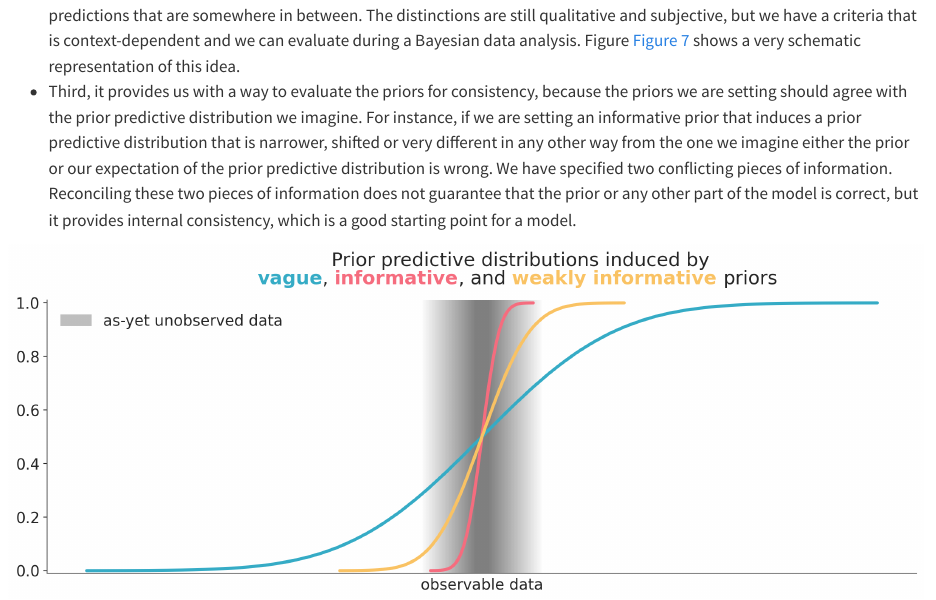
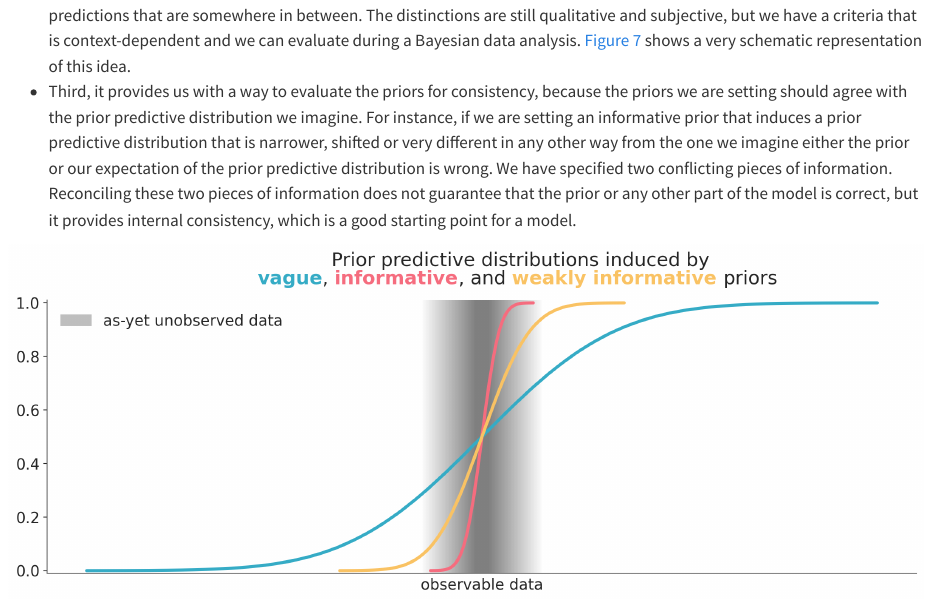
Before and after one commit to arviz-devs/Exploratory-Analysis-of-Bayesian-Models, a Quarto document (Chapters/Prior_elicitation.qmd): the page in a window 1100 px wide, from 4590 px down. Rendered offline with R 4.5, knitr and Pandoc in place of Quarto, with nearby package versions; some code elsewhere in the file could not run offline; long lines of code are wrapped.

Commit message:
Remove excessive "Figure" words in the paragraph

```diff
--- a/Chapters/Prior_elicitation.qmd
+++ b/Chapters/Prior_elicitation.qmd
@@ -61,7 +61,7 @@ So far we have discussed the amount of information. There are at least two issue
 There is one way to frame the discussion about priors that can help to address these issues. That is to think about priors in terms of the prior predictive distribution they induce. In other words, we think about the priors in terms of their predictions about unobserved, potentially observable data. This mental scaffold can be helpful in many ways:
 
 * First, it naturally leads us to think about priors in relation to other priors and the likelihood, i.e. it reflects the fact that we cannot understand a prior without the context of the model [@gelman_2017].
-* Second, it gives us an operational definition of what we mean by vague, informative, or weakly informative prior.  An informative prior is a prior that makes predictions that are about the same. A weakly informative prior is a prior that makes predictions that are somewhere in between. The distinctions are still qualitative and subjective, but we have a criteria that is context-dependent and we can evaluate during a Bayesian data analysis. Figure @fig-prior_vagueness shows a very schematic representation of this idea.
+* Second, it gives us an operational definition of what we mean by vague, informative, or weakly informative prior.  An informative prior is a prior that makes predictions that are about the same. A weakly informative prior is a prior that makes predictions that are somewhere in between. The distinctions are still qualitative and subjective, but we have a criteria that is context-dependent and we can evaluate during a Bayesian data analysis. @fig-prior_vagueness shows a very schematic representation of this idea.
 * Third, it provides us with a way to evaluate the priors for consistency, because the priors we are setting should agree with the prior predictive distribution we imagine. For instance, if we are setting an informative prior that induces a prior predictive distribution that is narrower, shifted or very different in any other way from the one we imagine either the prior or our expectation of the prior predictive distribution is wrong. We have specified two conflicting pieces of information. Reconciling these two pieces of information does not guarantee that the prior or any other part of the model is correct, but it provides internal consistency, which is a good starting point for a model.
 
 ![Prior amount of information in terms of the prior predictive distribution induced by them](../img/prior_vagueness.png){#fig-prior_vagueness}
```
Also changed, not shown: Chapters/Prior_elicitation.qmd (2 more changed lines).
